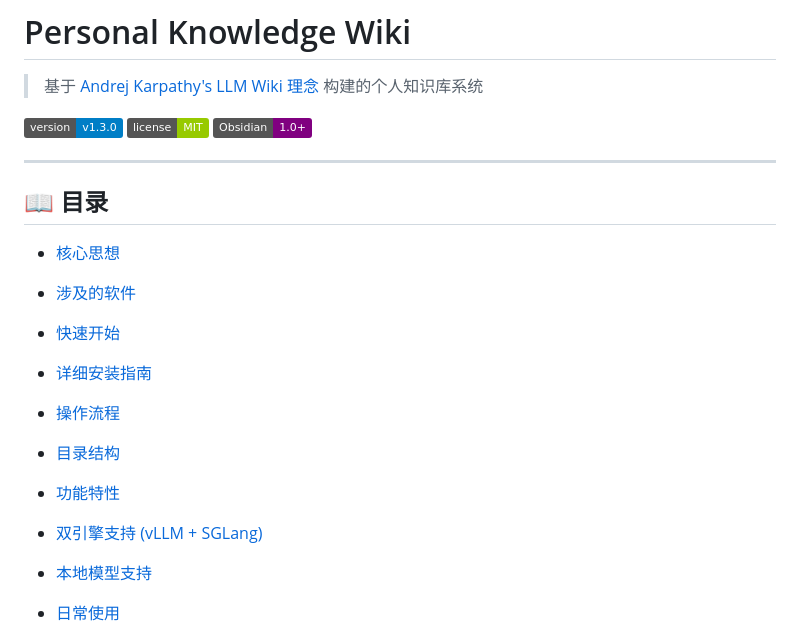
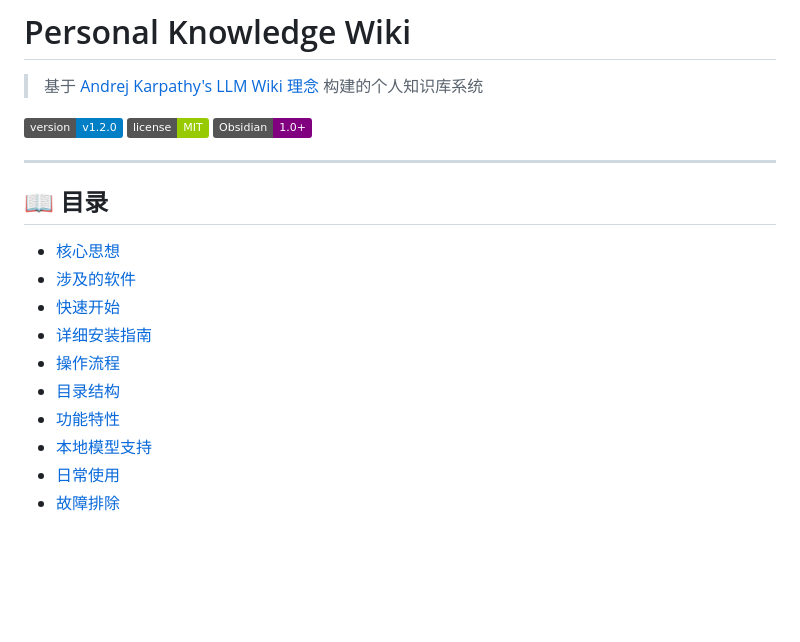
Before and after one commit to cpufreestyle/my-wiki, a Markdown page: README.md, the part around one of its changes. GitHub-like rendering; badges without logos; blank space fills up the shorter version.

```diff
--- a/README.md
+++ b/README.md
@@ -2,7 +2,7 @@
 
 > 基于 [Andrej Karpathy's LLM Wiki 理念](https://karpathy.github.io/2025/05/11/llm-wiki/) 构建的个人知识库系统
 
-[![Version](https://img.shields.io/badge/version-v1.3.0-blue)](https://github.com/cpufreestyle/my-wiki/releases/tag/v1.3.0)
+[![Version](https://img.shields.io/badge/version-v1.2.0-blue)](https://github.com/cpufreestyle/my-wiki/releases/tag/v1.2.0)
 [![License](https://img.shields.io/badge/license-MIT-green)](LICENSE)
 [![Obsidian](https://img.shields.io/badge/Obsidian-1.0+-purple)](https://obsidian.md)
 
@@ -17,8 +17,6 @@
 - [操作流程](#操作流程)
 - [目录结构](#目录结构)
 - [功能特性](#功能特性)
-- [双引擎支持 (vLLM + SGLang)](#双引擎支持-vllm--sglang)
-
 - [本地模型支持](#本地模型支持)
 - [日常使用](#日常使用)
 - [故障排除](#故障排除)
```
Also changed, not shown: other parts of README.md (+1 -60 lines).
